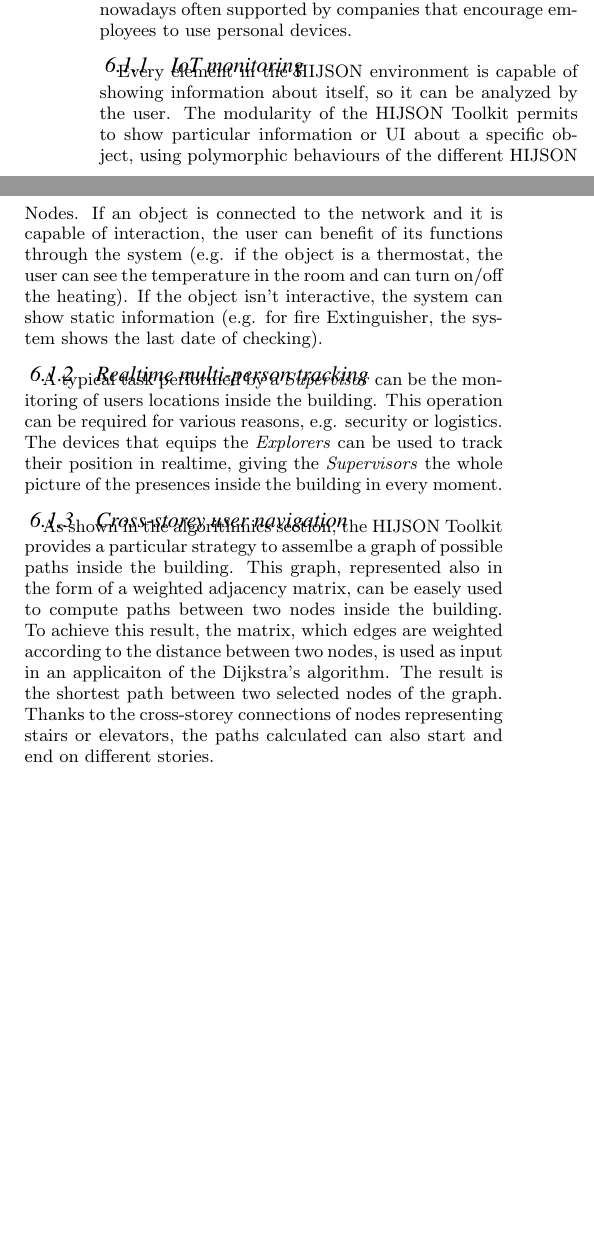
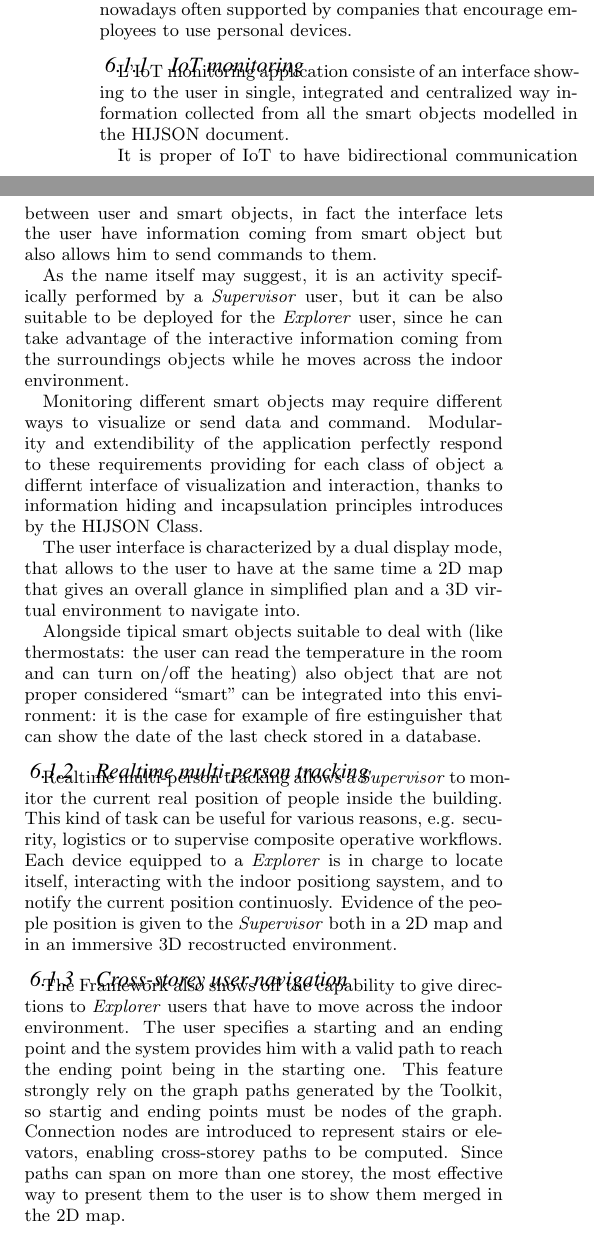
Before and after one commit to cvdlab/doceng2015, a LaTeX paper (doceng2015.tex, which reads web-framework.tex): two parts of the columns of page 7 of 10, joined at a grey line, cut so that both start at the same text, the shorter picture padded with empty space. Compiled offline with pdfLaTeX.

Commit message:
revisioned Applications

```diff
--- a/doceng2015.tex
+++ b/doceng2015.tex
@@ -3,6 +3,9 @@
 %\usepackage[latin1]{inputenc} % Windows
 \usepackage[utf8x]{inputenc} % Linux (unicode package needed)
 % \usepackage[applemac]{inputenc} % Mac
+
+\usepackage{balance}
+
 \usepackage{graphicx}
 \usepackage{caption}
 \usepackage{subcaption}
--- a/web-framework.tex
+++ b/web-framework.tex
@@ -47,40 +47,41 @@ that encourage employees to use personal devices.
 
 \subsubsection{IoT monitoring}\label{iot-monitoring}
 
-Every element in the HIJSON environment is capable of showing information
-about itself, so it can be analyzed by the user. The modularity of the HIJSON
-Toolkit permits to show particular information or UI about a specific object,
-using polymorphic behaviours of the different HIJSON Nodes. If an object is
-connected to the network and it is capable of interaction, the user can
-benefit of its functions through the system (e.g. if the object is a
-thermostat, the user can see the temperature in the room and can turn on/off
-the heating). If the object isn't interactive, the system can show static
-information (e.g. for fire Extinguisher, the system shows the last date of
-checking).
+L'IoT monitoring application consiste of an interface showing to the user in single, integrated and centralized way information collected from all the smart objects modelled in the HIJSON document.
+
+It is proper of IoT to have bidirectional communication between user and smart objects, in fact the interface lets the user have information coming from smart object but also allows him to send commands to them.
+
+As the name itself may suggest, it is an activity specifically performed by a \emph{Supervisor} user, but it can be also suitable to be deployed for the \emph{Explorer} user, since he can take advantage of the interactive information coming from the surroundings objects while he moves across the indoor environment.
+
+Monitoring different smart objects may require different ways to visualize or send data and command.
+Modularity and extendibility of the application perfectly respond to these requirements providing for each class of object a differnt interface of visualization and interaction, thanks to information hiding and incapsulation principles introduces by the HIJSON Class.
+
+The user interface is characterized by a dual display mode, that allows to the user to have at the same time a 2D map that gives an overall glance in simplified plan and a 3D virtual environment to navigate into.
+
+Alongside tipical smart objects suitable to deal with (like thermostats: the user can read the temperature in the room and can turn on/off the heating) also object that are not proper considered ``smart'' can be integrated into this environment: it is the case for example of fire estinguisher that can show the date of the last check stored in a database.
 
 \subsubsection{Realtime multi-person tracking}\label{realtime-multi-person-tracking}
 
-A typical task performed by a \emph{Supervisor} can be the monitoring of users
-locations inside the building. This operation can be required for various
-reasons, e.g. security or logistics. The devices that equips the
-\emph{Explorers} can be used to track their position in realtime, giving the
-\emph{Supervisors} the whole picture of the presences inside the building in
-every moment.
+Realtime multi-person tracking allows a \emph{Supervisor} to monitor the current
+real position of people inside the building. This kind of task can be useful for
+various reasons, e.g. security, logistics or to supervise composite operative
+workflows. Each device equipped to a \emph{Explorer} is in charge to locate
+itself, interacting with the indoor positiong saystem, and to notify the current
+position continuosly. Evidence of the people position is given to the
+\emph{Supervisor} both in a 2D map and in an immersive 3D recostructed
+environment.
 
 \subsubsection{Cross-storey user navigation}\label{cross-storey-user-navigation}
 
-As shown in the algorithmics section, the HIJSON Toolkit provides a particular
-strategy to assemlbe a graph of possible paths inside the building. This
-graph, represented also in the form of a weighted adjacency matrix, can be
-easely used to compute paths between two nodes inside the building. To
-achieve this result, the matrix, which edges are weighted according to the
-distance between two nodes, is used as input in an applicaiton of the
-Dijkstra's algorithm. The result is the shortest path between two selected
-nodes of the graph. Thanks to the cross-storey connections of nodes
-representing stairs or elevators, the paths calculated can also start and end
-on different stories.
-
-
+The Framework also shows off the capability to give directions to
+\emph{Explorer} users that have to move across the indoor environment. The
+user specifies a starting and an ending point and the system provides him with
+a valid path to reach the ending point being in the starting one. This feature
+strongly rely on the graph paths generated by the Toolkit, so startig and
+ending points must be nodes of the graph. Connection nodes are introduced to
+represent stairs or elevators, enabling cross-storey paths to be computed.
+Since paths can span on more than one storey, the most effective way
+to present them to the user is to show them merged in the 2D map.
 
 \subsection{Architecture}\label{architecture}
 
```
Also changed, not shown: doceng2015.tex (3 more changed lines), 2 other files.
